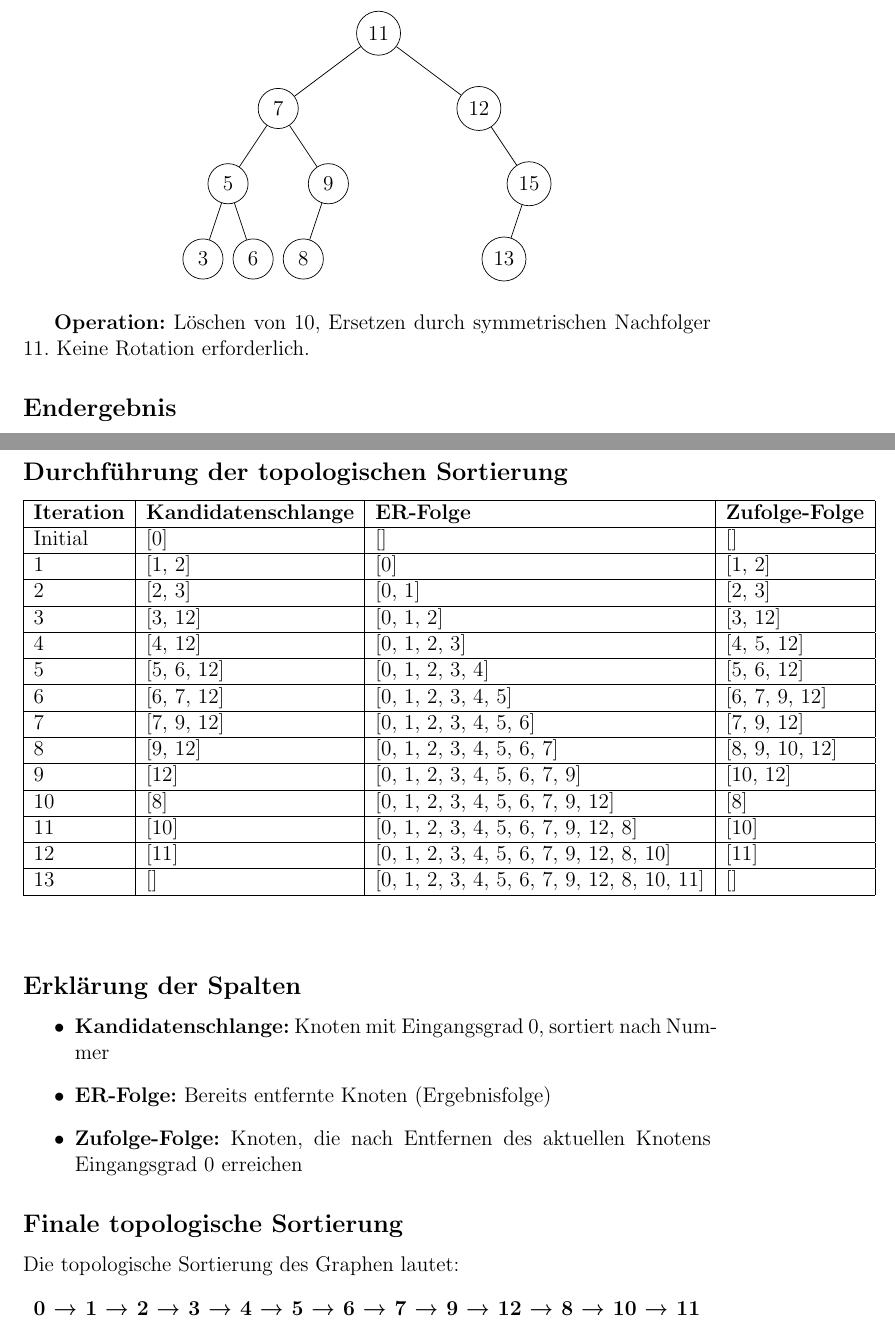
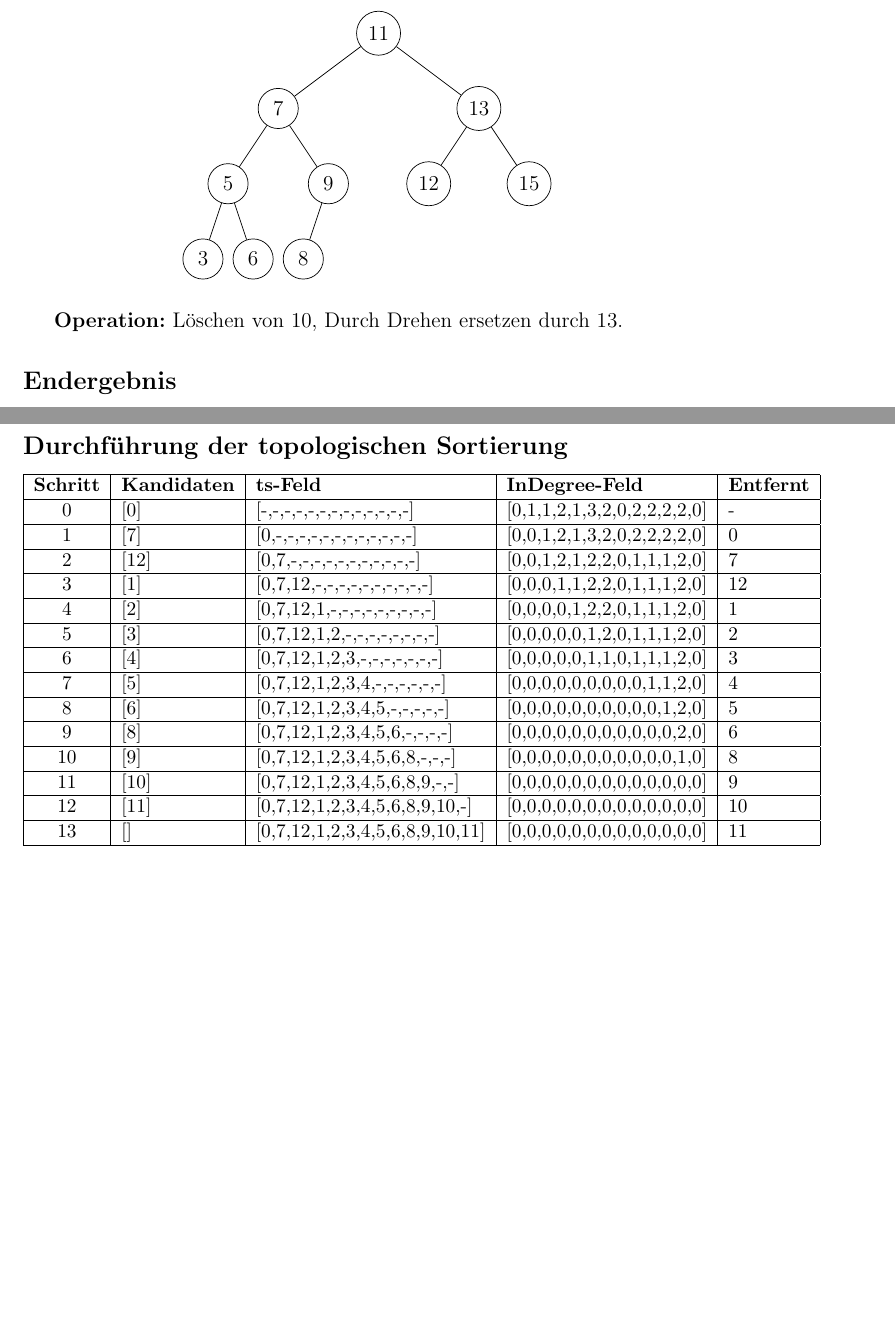
Before and after one commit to Guakocius/htwg, a LaTeX document (sem3/algodat/exerc6/aufgabe.tex): two parts of pages 3 and 5 of 5, joined at a grey line, cut so that both start at the same text, the shorter picture padded with empty space. Compiled offline with pdfLaTeX.

Commit message:
Finished Algodat Exerc 6

```diff
--- a/sem3/algodat/exerc6/aufgabe.tex
+++ b/sem3/algodat/exerc6/aufgabe.tex
@@ -159,17 +159,15 @@ Knoten 10 (Wurzel) wird entfernt. Der symmetrische Nachfolger ist 11.
       child[missing]
     }
   }
-  child {node {12}
-    child[missing]
+  child {node {13}
+    child {node {12}}
     child {node {15}
-      child {node {13}}
-      child[missing]
     }
   };
 \end{tikzpicture}
 \end{center}
 
-\textbf{Operation:} Löschen von 10, Ersetzen durch symmetrischen Nachfolger 11. Keine Rotation erforderlich.
+\textbf{Operation:} Löschen von 10, Durch Drehen ersetzen durch 13.
 
 \subsection*{Endergebnis}
 
@@ -203,55 +201,40 @@ Initial werden Knoten mit gleichem Eingangsgrad nach ihrer Nummer sortiert.
 
 \subsection*{Durchführung der topologischen Sortierung}
 
-\begin{tabular}{|l|l|l|l|}
+{\small
+\begin{tabular}{|c|l|l|l|l|}
 \hline
-\textbf{Iteration} & \textbf{Kandidatenschlange} & \textbf{ER-Folge} & \textbf{Zufolge-Folge} \\
+\textbf{Schritt} & \textbf{Kandidaten} & \textbf{ts-Feld} & \textbf{InDegree-Feld} & \textbf{Entfernt} \\
 \hline
-Initial & [0] & [] & [] \\
+0 & [0] & [-,-,-,-,-,-,-,-,-,-,-,-,-] & [0,1,1,2,1,3,2,0,2,2,2,2,0] & - \\
 \hline
-1 & [1, 2] & [0] & [1, 2] \\
+1 & [7] & [0,-,-,-,-,-,-,-,-,-,-,-,-] & [0,0,1,2,1,3,2,0,2,2,2,2,0] & 0 \\
 \hline
-2 & [2, 3] & [0, 1] & [2, 3] \\
+2 & [12] & [0,7,-,-,-,-,-,-,-,-,-,-,-] & [0,0,1,2,1,2,2,0,1,1,1,2,0] & 7 \\
 \hline
-3 & [3, 12] & [0, 1, 2] & [3, 12] \\
+3 & [1] & [0,7,12,-,-,-,-,-,-,-,-,-,-] & [0,0,0,1,1,2,2,0,1,1,1,2,0] & 12 \\
 \hline
-4 & [4, 12] & [0, 1, 2, 3] & [4, 5, 12] \\
+4 & [2] & [0,7,12,1,-,-,-,-,-,-,-,-,-] & [0,0,0,0,1,2,2,0,1,1,1,2,0] & 1 \\
 \hline
-5 & [5, 6, 12] & [0, 1, 2, 3, 4] & [5, 6, 12] \\
+5 & [3] & [0,7,12,1,2,-,-,-,-,-,-,-,-] & [0,0,0,0,0,1,2,0,1,1,1,2,0] & 2 \\
 \hline
-6 & [6, 7, 12] & [0, 1, 2, 3, 4, 5] & [6, 7, 9, 12] \\
+6 & [4] & [0,7,12,1,2,3,-,-,-,-,-,-,-] & [0,0,0,0,0,1,1,0,1,1,1,2,0] & 3 \\
 \hline
-7 & [7, 9, 12] & [0, 1, 2, 3, 4, 5, 6] & [7, 9, 12] \\
+7 & [5] & [0,7,12,1,2,3,4,-,-,-,-,-,-] & [0,0,0,0,0,0,0,0,0,1,1,2,0] & 4 \\
 \hline
-8 & [9, 12] & [0, 1, 2, 3, 4, 5, 6, 7] & [8, 9, 10, 12] \\
+8 & [6] & [0,7,12,1,2,3,4,5,-,-,-,-,-] & [0,0,0,0,0,0,0,0,0,0,1,2,0] & 5 \\
 \hline
-9 & [12] & [0, 1, 2, 3, 4, 5, 6, 7, 9] & [10, 12] \\
+9 & [8] & [0,7,12,1,2,3,4,5,6,-,-,-,-] & [0,0,0,0,0,0,0,0,0,0,0,2,0] & 6 \\
 \hline
-10 & [8] & [0, 1, 2, 3, 4, 5, 6, 7, 9, 12] & [8] \\
+10 & [9] & [0,7,12,1,2,3,4,5,6,8,-,-,-] & [0,0,0,0,0,0,0,0,0,0,0,1,0] & 8 \\
 \hline
-11 & [10] & [0, 1, 2, 3, 4, 5, 6, 7, 9, 12, 8] & [10] \\
+11 & [10] & [0,7,12,1,2,3,4,5,6,8,9,-,-] & [0,0,0,0,0,0,0,0,0,0,0,0,0] & 9 \\
 \hline
-12 & [11] & [0, 1, 2, 3, 4, 5, 6, 7, 9, 12, 8, 10] & [11] \\
+12 & [11] & [0,7,12,1,2,3,4,5,6,8,9,10,-] & [0,0,0,0,0,0,0,0,0,0,0,0,0] & 10 \\
 \hline
-13 & [] & [0, 1, 2, 3, 4, 5, 6, 7, 9, 12, 8, 10, 11] & [] \\
+13 & [] & [0,7,12,1,2,3,4,5,6,8,9,10,11] & [0,0,0,0,0,0,0,0,0,0,0,0,0] & 11 \\
 \hline
 \end{tabular}
-
+}
 \vspace{1cm}
-
-\subsection*{Erklärung der Spalten}
-
-\begin{itemize}
-    \item \textbf{Kandidatenschlange:} Knoten mit Eingangsgrad 0, sortiert nach Nummer
-    \item \textbf{ER-Folge:} Bereits entfernte Knoten (Ergebnisfolge)
-    \item \textbf{Zufolge-Folge:} Knoten, die nach Entfernen des aktuellen Knotens Eingangsgrad 0 erreichen
-\end{itemize}
-
-\subsection*{Finale topologische Sortierung}
-
-Die topologische Sortierung des Graphen lautet:
-\begin{center}
-\textbf{0 → 1 → 2 → 3 → 4 → 5 → 6 → 7 → 9 → 12 → 8 → 10 → 11}
-\end{center}
-
 \end{document}
```
Also changed, not shown: sem3/algodat/exerc6/aufgabe.pdf, 6 other files.
